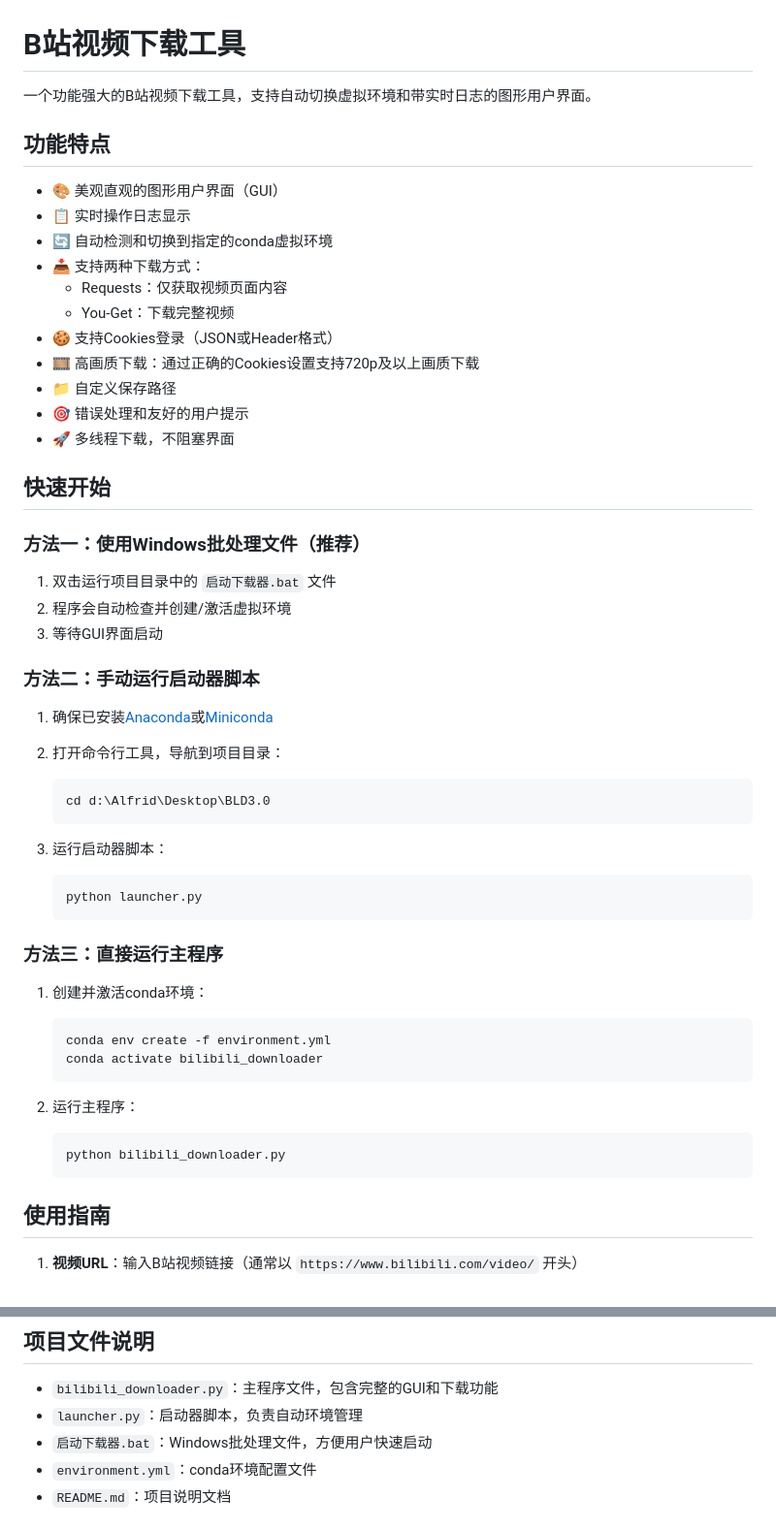
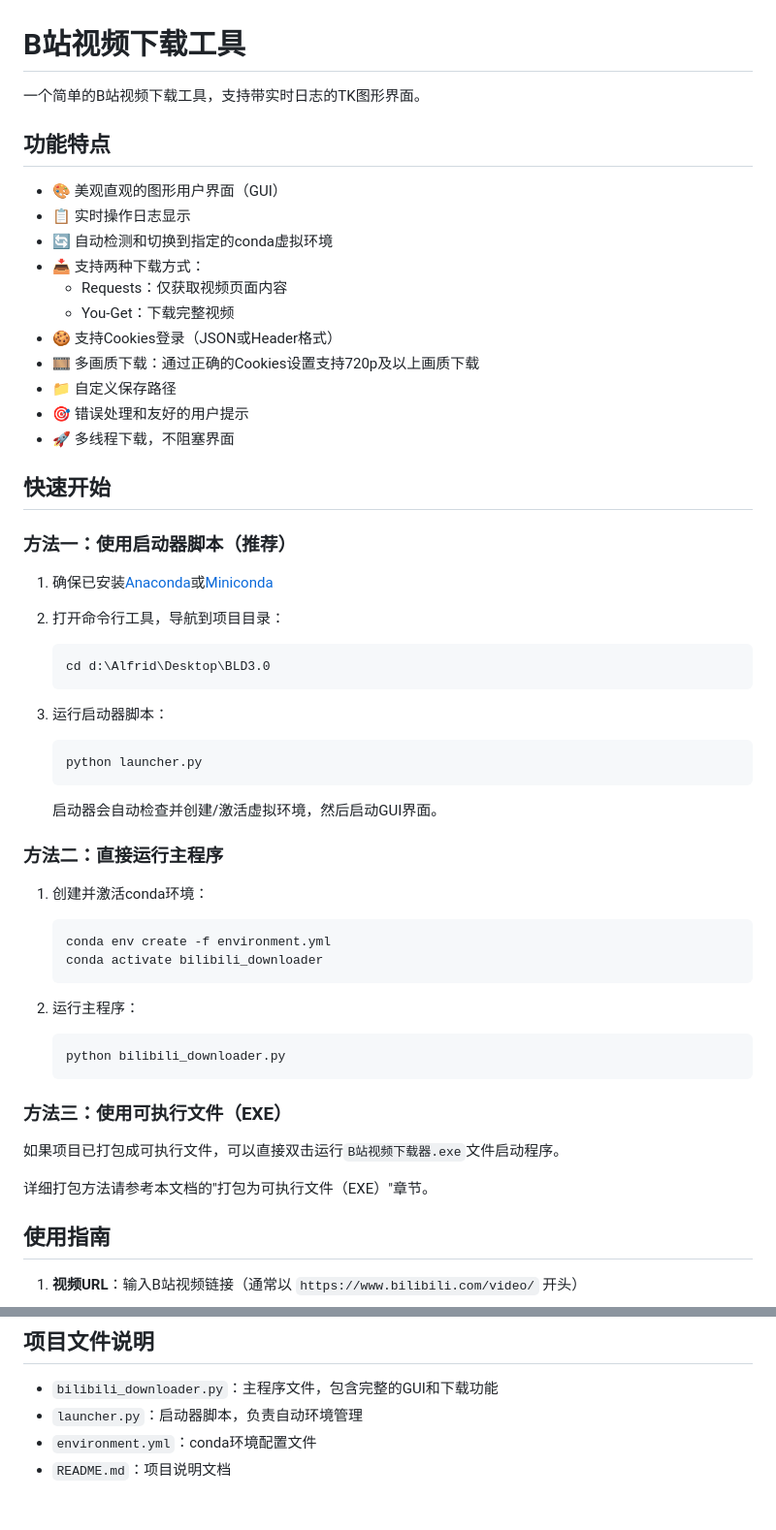
Before and after one commit to FDLAlfrid/B-, a Markdown page: BLD3.0/README.md, 2 parts joined by grey strips. Shown: that part at 97% size. Drawn GitHub-style.

````diff
--- a/BLD3.0/README.md
+++ b/BLD3.0/README.md
@@ -1,6 +1,6 @@
 # B站视频下载工具
 
-一个功能强大的B站视频下载工具，支持自动切换虚拟环境和带实时日志的图形用户界面。
+一个简单的B站视频下载工具，支持带实时日志的TK图形界面。
 
 ## 功能特点
 
@@ -11,20 +11,14 @@
   - Requests：仅获取视频页面内容
   - You-Get：下载完整视频
 - 🍪 支持Cookies登录（JSON或Header格式）
-- 🎞️ 高画质下载：通过正确的Cookies设置支持720p及以上画质下载
+- 🎞️ 多画质下载：通过正确的Cookies设置支持720p及以上画质下载
 - 📁 自定义保存路径
 - 🎯 错误处理和友好的用户提示
 - 🚀 多线程下载，不阻塞界面
 
 ## 快速开始
 
-### 方法一：使用Windows批处理文件（推荐）
-
-1. 双击运行项目目录中的 `启动下载器.bat` 文件
-2. 程序会自动检查并创建/激活虚拟环境
-3. 等待GUI界面启动
-
-### 方法二：手动运行启动器脚本
+### 方法一：使用启动器脚本（推荐）
 
 1. 确保已安装[Anaconda](https://www.anaconda.com/products/distribution)或[Miniconda](https://docs.conda.io/en/latest/miniconda.html)
 
@@ -38,7 +32,9 @@
    python launcher.py
    ```
 
-### 方法三：直接运行主程序
+   启动器会自动检查并创建/激活虚拟环境，然后启动GUI界面。
+
+### 方法二：直接运行主程序
 
 1. 创建并激活conda环境：
    ```
@@ -50,6 +46,12 @@
    ```
    python bilibili_downloader.py
    ```
+
+### 方法三：使用可执行文件（EXE）
+
+如果项目已打包成可执行文件，可以直接双击运行`B站视频下载器.exe`文件启动程序。
+
+详细打包方法请参考本文档的"打包为可执行文件（EXE）"章节。
 
 ## 使用指南
 
@@ -147,7 +149,6 @@ python -c "import requests; import you_get; print('所有依赖已成功安装
 
 - `bilibili_downloader.py`：主程序文件，包含完整的GUI和下载功能
 - `launcher.py`：启动器脚本，负责自动环境管理
-- `启动下载器.bat`：Windows批处理文件，方便用户快速启动
 - `environment.yml`：conda环境配置文件
 - `README.md`：项目说明文档
 
````
